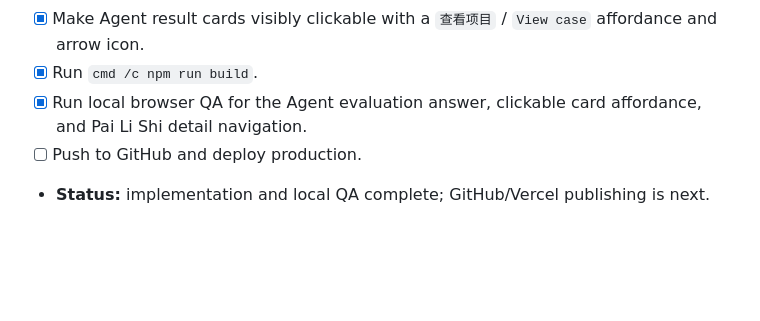
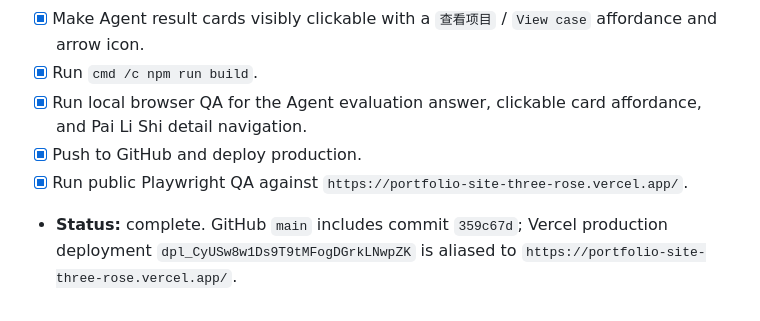
Before and after one commit to Yang-lab1/portfolio-site, a Markdown page: task_plan.md, the part around the change. Rendered like a GitHub page; blank space fills up the shorter version.

```diff
--- a/task_plan.md
+++ b/task_plan.md
@@ -551,5 +551,6 @@ Phase 45 is in progress as a focused Tresmares orbit smoothness experiment. The
 - [x] Make Agent result cards visibly clickable with a `查看项目` / `View case` affordance and arrow icon.
 - [x] Run `cmd /c npm run build`.
 - [x] Run local browser QA for the Agent evaluation answer, clickable card affordance, and Pai Li Shi detail navigation.
-- [ ] Push to GitHub and deploy production.
-- **Status:** implementation and local QA complete; GitHub/Vercel publishing is next.
+- [x] Push to GitHub and deploy production.
+- [x] Run public Playwright QA against `https://portfolio-site-three-rose.vercel.app/`.
+- **Status:** complete. GitHub `main` includes commit `359c67d`; Vercel production deployment `dpl_CyUSw8w1Ds9T9tMFogDGrkLNwpZK` is aliased to `https://portfolio-site-three-rose.vercel.app/`.
```
Also changed, not shown: agent_memory/progress.md (+2 -0 lines), progress.md (+3 -0 lines).
